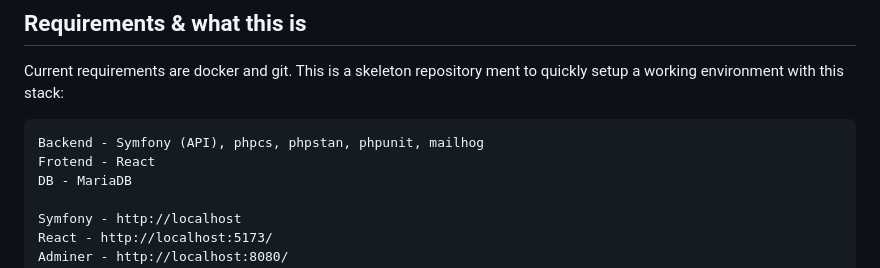
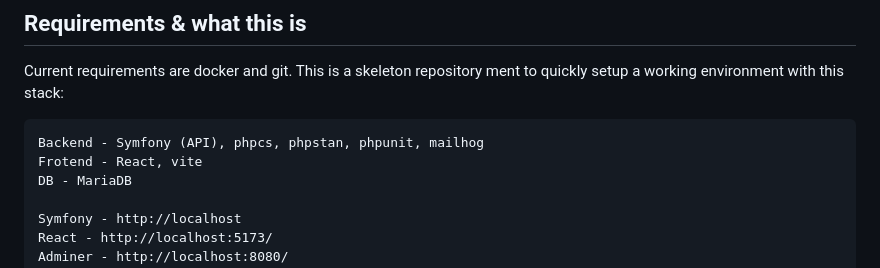
Before and after one commit to elinkev/docker-symfony, a Markdown page: README.md, the part around the change. Drawn GitHub-style.

```diff
--- a/README.md
+++ b/README.md
@@ -2,7 +2,7 @@
 Current requirements are docker and git. This is a skeleton repository ment to quickly setup a working environment with this stack:
 
     Backend - Symfony (API), phpcs, phpstan, phpunit, mailhog
-    Frotend - React
+    Frotend - React, vite
     DB - MariaDB
 
     Symfony - http://localhost
```
